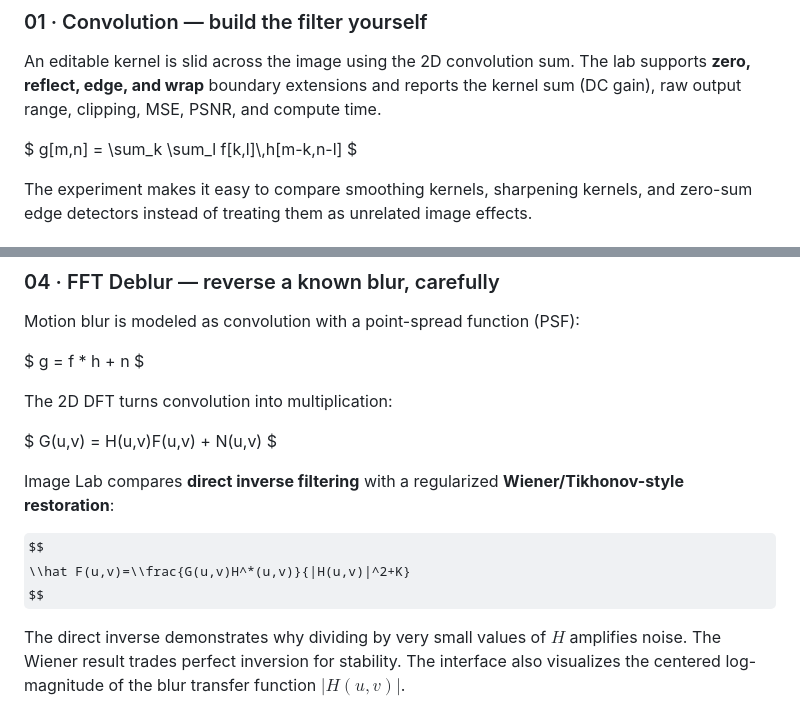
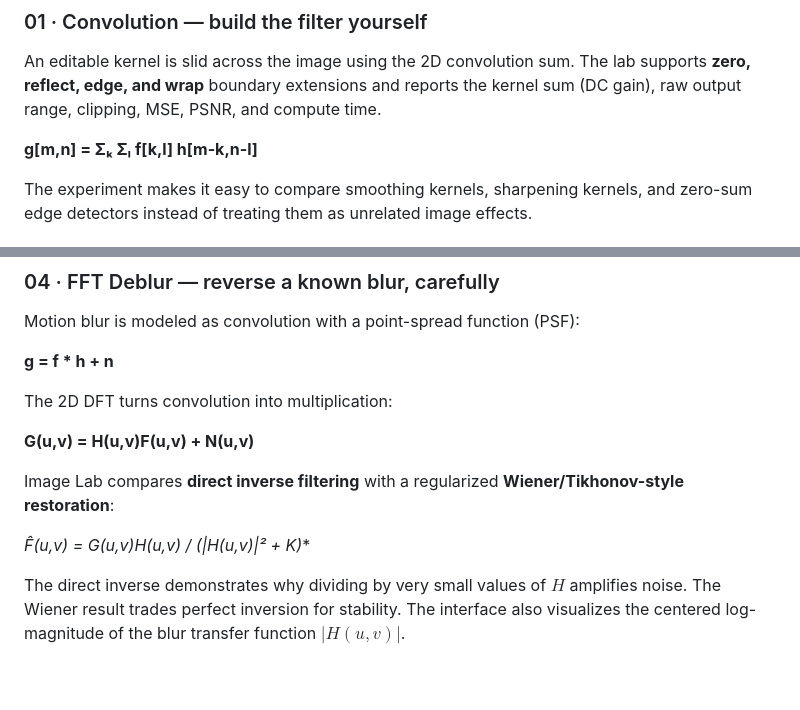
Before and after one commit to shamsulhaquesami01/CSE220_Project, a Markdown page: README.md, 2 parts joined by grey strips. GitHub-like rendering; some formulas as TeX source; blank space fills up the shorter version.

Commit message:
Make README equations portable

```diff
--- a/README.md
+++ b/README.md
@@ -61,9 +61,7 @@ Every result image can also be opened in the **Image Inspector** at its actual e
 
 An editable kernel is slid across the image using the 2D convolution sum. The lab supports **zero, reflect, edge, and wrap** boundary extensions and reports the kernel sum (DC gain), raw output range, clipping, MSE, PSNR, and compute time.
 
-$
-g[m,n] = \\sum_k \\sum_l f[k,l]\\,h[m-k,n-l]
-$
+**g[m,n] = Σₖ Σₗ f[k,l] h[m-k,n-l]**
 
 The experiment makes it easy to compare smoothing kernels, sharpening kernels, and zero-sum edge detectors instead of treating them as unrelated image effects.
 
@@ -90,21 +88,15 @@ This also exposes an important distinction: mean/Gaussian smoothing is linear fi
 
 Motion blur is modeled as convolution with a point-spread function (PSF):
 
-$
-g = f * h + n
-$
+**g = f * h + n**
 
 The 2D DFT turns convolution into multiplication:
 
-$
-G(u,v) = H(u,v)F(u,v) + N(u,v)
-$
+**G(u,v) = H(u,v)F(u,v) + N(u,v)**
 
 Image Lab compares **direct inverse filtering** with a regularized **Wiener/Tikhonov-style restoration**:
 
-$$
-\\hat F(u,v)=\\frac{G(u,v)H^*(u,v)}{|H(u,v)|^2+K}
-$$
+**F̂(u,v) = G(u,v)H*(u,v) / (|H(u,v)|² + K)**
 
 The direct inverse demonstrates why dividing by very small values of $H$ amplifies noise. The Wiener result trades perfect inversion for stability. The interface also visualizes the centered log-magnitude of the blur transfer function $|H(u,v)|$.
 
```
